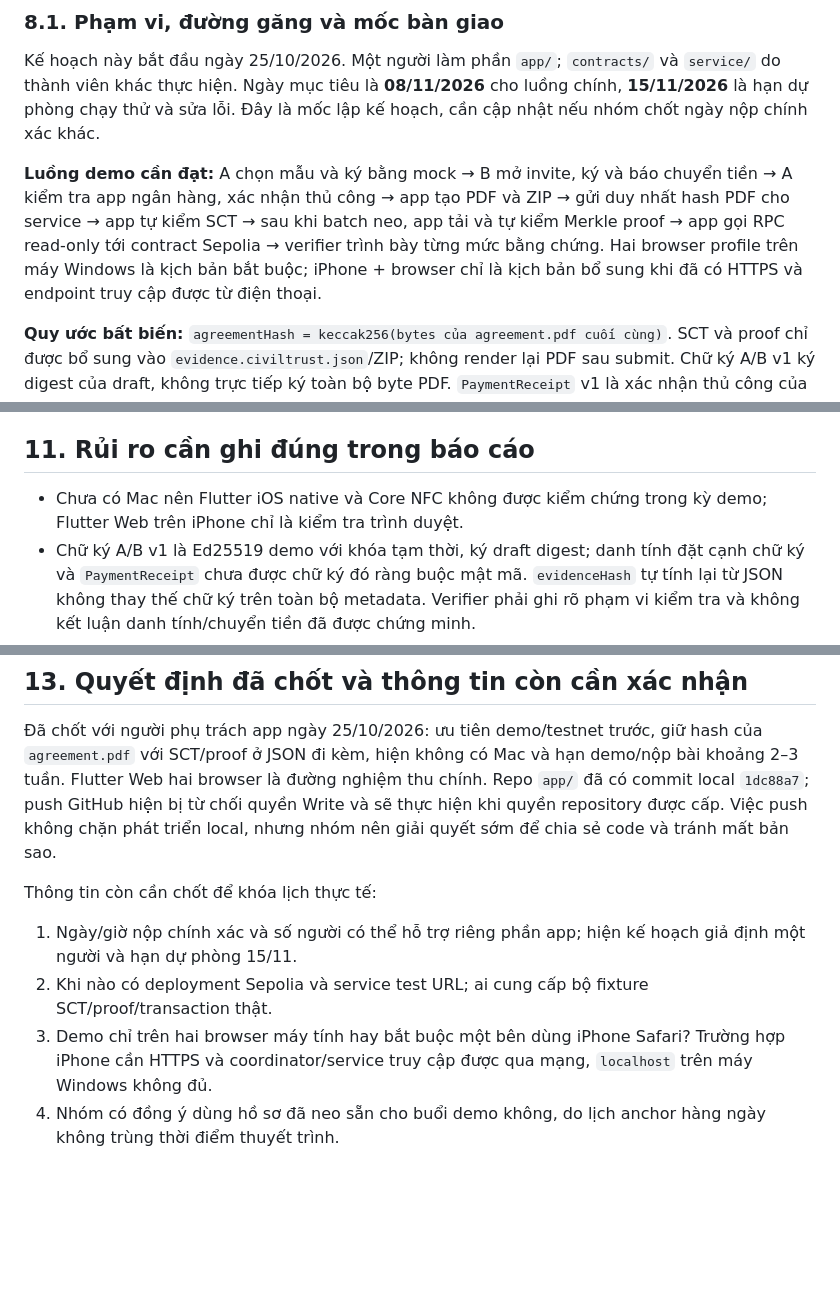
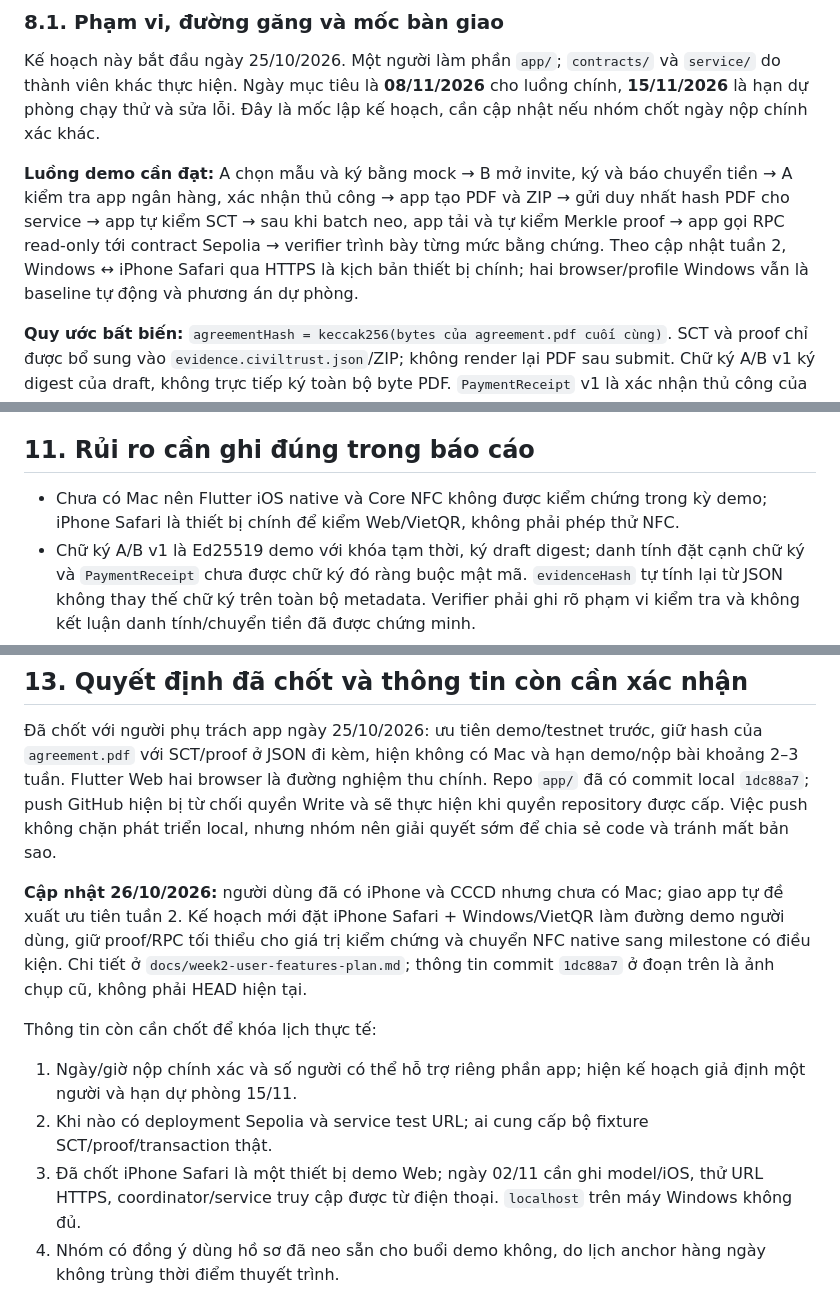
Before and after one commit to CivilTrust/app, a Markdown page: plan.md, 3 parts joined by grey strips. Drawn GitHub-style; blank space fills up the shorter version.

```diff
--- a/plan.md
+++ b/plan.md
@@ -409,7 +409,7 @@ Không đặt private key notary/relayer hoặc cluster secret trong Flutter app
 
 Kế hoạch này bắt đầu ngày 25/10/2026. Một người làm phần `app/`; `contracts/` và `service/` do thành viên khác thực hiện. Ngày mục tiêu là **08/11/2026** cho luồng chính, **15/11/2026** là hạn dự phòng chạy thử và sửa lỗi. Đây là mốc lập kế hoạch, cần cập nhật nếu nhóm chốt ngày nộp chính xác khác.
 
-**Luồng demo cần đạt:** A chọn mẫu và ký bằng mock → B mở invite, ký và báo chuyển tiền → A kiểm tra app ngân hàng, xác nhận thủ công → app tạo PDF và ZIP → gửi duy nhất hash PDF cho service → app tự kiểm SCT → sau khi batch neo, app tải và tự kiểm Merkle proof → app gọi RPC read-only tới contract Sepolia → verifier trình bày từng mức bằng chứng. Hai browser profile trên máy Windows là kịch bản bắt buộc; iPhone + browser chỉ là kịch bản bổ sung khi đã có HTTPS và endpoint truy cập được từ điện thoại.
+**Luồng demo cần đạt:** A chọn mẫu và ký bằng mock → B mở invite, ký và báo chuyển tiền → A kiểm tra app ngân hàng, xác nhận thủ công → app tạo PDF và ZIP → gửi duy nhất hash PDF cho service → app tự kiểm SCT → sau khi batch neo, app tải và tự kiểm Merkle proof → app gọi RPC read-only tới contract Sepolia → verifier trình bày từng mức bằng chứng. Theo cập nhật tuần 2, Windows ↔ iPhone Safari qua HTTPS là kịch bản thiết bị chính; hai browser/profile Windows vẫn là baseline tự động và phương án dự phòng.
 
 **Quy ước bất biến:** `agreementHash = keccak256(bytes của agreement.pdf cuối cùng)`. SCT và proof chỉ được bổ sung vào `evidence.civiltrust.json`/ZIP; không render lại PDF sau submit. Chữ ký A/B v1 ký digest của draft, không trực tiếp ký toàn bộ byte PDF. `PaymentReceipt` v1 là xác nhận thủ công của A, chưa có chữ ký mật mã riêng. UI phải ghi đúng các giới hạn này.
 
@@ -516,7 +516,7 @@ Hai điểm giao thức cần thành viên service xác nhận/sửa trong repo
 
 ## 11. Rủi ro cần ghi đúng trong báo cáo
 
-- Chưa có Mac nên Flutter iOS native và Core NFC không được kiểm chứng trong kỳ demo; Flutter Web trên iPhone chỉ là kiểm tra trình duyệt.
+- Chưa có Mac nên Flutter iOS native và Core NFC không được kiểm chứng trong kỳ demo; iPhone Safari là thiết bị chính để kiểm Web/VietQR, không phải phép thử NFC.
 - Chữ ký A/B v1 là Ed25519 demo với khóa tạm thời, ký draft digest; danh tính đặt cạnh chữ ký và `PaymentReceipt` chưa được chữ ký đó ràng buộc mật mã. `evidenceHash` tự tính lại từ JSON không thay thế chữ ký trên toàn bộ metadata. Verifier phải ghi rõ phạm vi kiểm tra và không kết luận danh tính/chuyển tiền đã được chứng minh.
 - Có SCT không đồng nghĩa đã được neo; `batched` do service báo cũng chưa đủ nếu app chưa kiểm proof và root trên đúng contract.
 - Thiếu deployment Sepolia, fixture thật hoặc endpoint test là blocker cho demo on-chain, không phải lỗi riêng của Flutter app.
@@ -549,11 +549,13 @@ Hai điểm giao thức cần thành viên service xác nhận/sửa trong repo
 
 Đã chốt với người phụ trách app ngày 25/10/2026: ưu tiên demo/testnet trước, giữ hash của `agreement.pdf` với SCT/proof ở JSON đi kèm, hiện không có Mac và hạn demo/nộp bài khoảng 2–3 tuần. Flutter Web hai browser là đường nghiệm thu chính. Repo `app/` đã có commit local `1dc88a7`; push GitHub hiện bị từ chối quyền Write và sẽ thực hiện khi quyền repository được cấp. Việc push không chặn phát triển local, nhưng nhóm nên giải quyết sớm để chia sẻ code và tránh mất bản sao.
 
+**Cập nhật 26/10/2026:** người dùng đã có iPhone và CCCD nhưng chưa có Mac; giao app tự đề xuất ưu tiên tuần 2. Kế hoạch mới đặt iPhone Safari + Windows/VietQR làm đường demo người dùng, giữ proof/RPC tối thiểu cho giá trị kiểm chứng và chuyển NFC native sang milestone có điều kiện. Chi tiết ở `docs/week2-user-features-plan.md`; thông tin commit `1dc88a7` ở đoạn trên là ảnh chụp cũ, không phải HEAD hiện tại.
+
 Thông tin còn cần chốt để khóa lịch thực tế:
 
 1. Ngày/giờ nộp chính xác và số người có thể hỗ trợ riêng phần app; hiện kế hoạch giả định một người và hạn dự phòng 15/11.
 2. Khi nào có deployment Sepolia và service test URL; ai cung cấp bộ fixture SCT/proof/transaction thật.
-3. Demo chỉ trên hai browser máy tính hay bắt buộc một bên dùng iPhone Safari? Trường hợp iPhone cần HTTPS và coordinator/service truy cập được qua mạng, `localhost` trên máy Windows không đủ.
+3. Đã chốt iPhone Safari là một thiết bị demo Web; ngày 02/11 cần ghi model/iOS, thử URL HTTPS, coordinator/service truy cập được từ điện thoại. `localhost` trên máy Windows không đủ.
 4. Nhóm có đồng ý dùng hồ sơ đã neo sẵn cho buổi demo không, do lịch anchor hàng ngày không trùng thời điểm thuyết trình.
 
 ## 14. Lịch sử quyết định và trạng thái MVP (10/10/2026)
```
Also changed, not shown: other parts of plan.md (+14 -14 lines), docs/week2-user-features-plan.md (added, +80 -0 lines).
